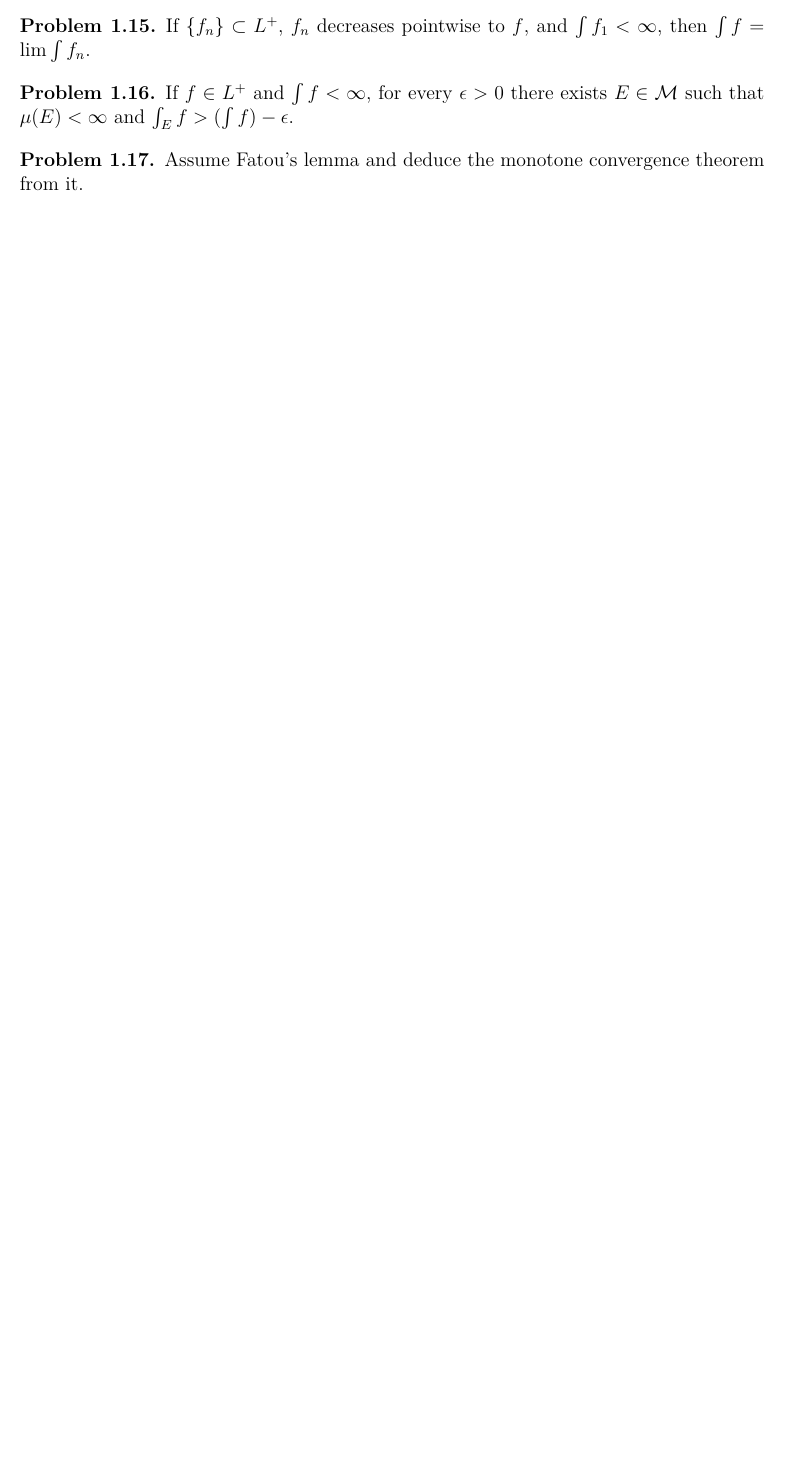
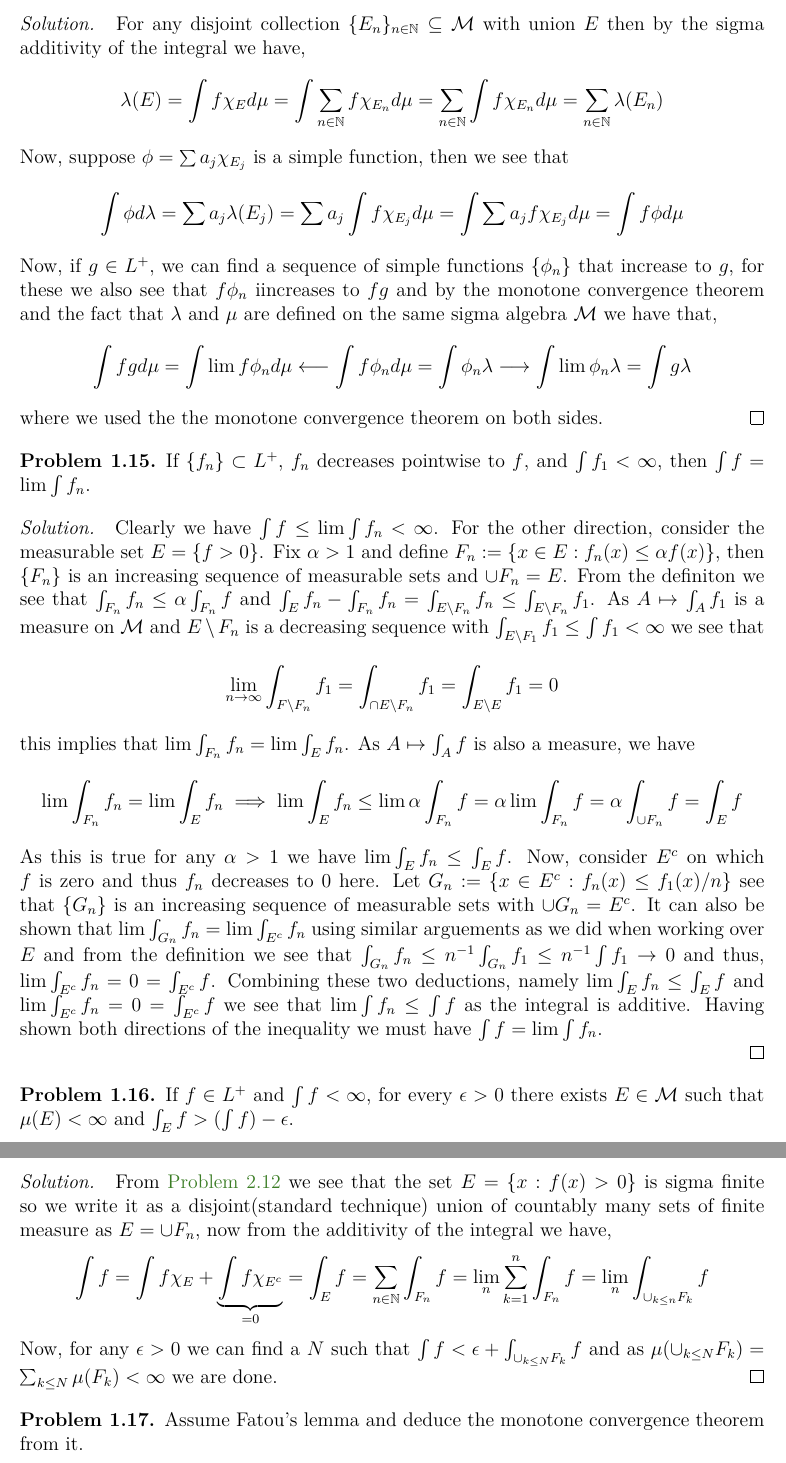
Before and after one commit to ArkarajMukherjee/Folland_RA_Solutions, a LaTeX document (latex_source_code/chapter_2_integration.tex): part of page 8 of 13 before the commit and two parts of pages 9 and 10 of 15 after it, the two joined at a grey line, cut at the place of the change, the shorter picture padded with empty space. Compiled offline with pdfLaTeX.

Commit message:
finished anothe section

```diff
--- a/latex_source_code/chapter_2_integration.tex
+++ b/latex_source_code/chapter_2_integration.tex
@@ -203,3 +221,12 @@ Suppose $\{f_n\} \subset L^+$, $f_n \to f$ pointwise, and $\int f = \lim \int f_
 \begin{problem}\label{prob:2.14}
 If $f \in L^+$, let $\lambda(E) = \int_E f \, d\mu$ for $E \in \mM$. Then $\lambda$ is a measure on $\mM$, and for any $g \in L^+$, $\int g \, d\lambda = \int gf \, d\mu$. (First suppose that $g$ is simple.)
 \end{problem}
+\begin{solution}
+    For any disjoint collection $\{E_n\}_{n\in\bN}\subseteq\mM$ with union $E$ then by the sigma additivity of the integral we have,
+    $$\lambda(E)=\int f\chi_Ed\mu=\int\sum_{n\in\bN}f\chi_{E_n}d\mu=\sum_{n\in\bN}\int f\chi_{E_n}d\mu=\sum_{n\in\bN}\lambda(E_n)$$
+    Now, suppose $\phi=\sum a_j\chi_{E_j}$ is a simple function, then we see that
+    $$\int\phi d\lambda=\sum a_j\lambda(E_j)=\sum a_j\int f\chi_{E_j}d\mu=\int\sum a_jf\chi_{E_j}d\mu=\int f\phi d\mu$$
+    Now, if $g\in L^+,$ we can find a sequence of simple functions $\{\phi_n\}$ that increase to $g$, for these we also see that $f\phi_n$ iincreases to $fg$ and by the monotone convergence theorem and the fact that $\lambda$ and $\mu$ are defined on the same sigma algebra $\mM$ we have that,
+    $$\int fg d\mu=\int\lim f\phi_n d\mu\longleftarrow\int f\phi_n d\mu=\int\phi_n\lambda\longrightarrow \int\lim\phi_n\lambda=\int g\lambda$$
+    where we used the the monotone convergence theorem on both sides.
+\end{solution}
@@ -207,11 +233,32 @@ If $f \in L^+$, let $\lambda(E) = \int_E f \, d\mu$ for $E \in \mM$. Then $\lamb
 \begin{problem}\label{prob:2.15}
 If $\{f_n\} \subset L^+$, $f_n$ decreases pointwise to $f$, and $\int f_1 < \infty$, then $\int f = \lim \int f_n$.
 \end{problem}
+\begin{solution}
+    Clearly we have $\int f\leq\lim\int f_n<\infty$.
+    For the other direction, consider the measurable set $E=\{f>0\}$.
+    Fix $\alpha>1$ and define $F_n:=\{x\in E:f_n(x)\leq\alpha f(x)\}$, then $\{F_n\}$ is an increasing sequence of measurable sets and $\cup F_n=E$.
+    From the definiton we see that $\int_{F_n}f_n\leq\alpha\int_{F_n}f$ and $\int_E f_n-\int_{F_n}f_n=\int_{E\setminus F_n}f_n\leq\int_{E\setminus F_n}f_1$.
+    As $A\mapsto\int_A f_1$ is a measure on $\mM$ and $E\setminus F_n$ is a decreasing sequence with $\int_{E\setminus F_1}f_1\leq\int f_1<\infty$ we see that
+    $$\lim_{n\to\infty}\int_{F\setminus F_n}f_1=\int_{\cap E\setminus F_n}f_1=\int_{E\setminus E}f_1=0$$
+    this implies that $\lim\int_{F_n}f_n=\lim\int_E f_n$.
+    As $A\mapsto\int_Af$ is also a measure, we have
+    $$\lim\int_{F_n}f_n=\lim\int_E f_n\implies\lim\int_Ef_n\leq\lim\alpha\int_{F_n} f=\alpha\lim\int_{F_n}f=\alpha\int_{\cup F_n}f=\int_Ef$$
+    As this is true for any $\alpha>1$ we have $\lim\int_Ef_n\leq\int_Ef$.
+    Now, consider $E^c$ on which $f$ is zero and thus $f_n$ decreases to $0$ here.
+    Let $G_n:=\{x\in E^c:f_n(x)\leq f_1(x)/n\}$ see that $\{G_n\}$ is an increasing sequence of measurable sets with $\cup G_n=E^c$.
+    It can also be shown that $\lim\int_{G_n}f_n=\lim\int_{E^c}f_n$ using similar arguements as we did when working over $E$ and from the definition we see that $\int_{G_n}f_n\leq n^{-1}\int_{G_n}f_1\leq n^{-1}\int f_1\to 0$ and thus, $\lim\int_{E^c}f_n=0=\int_{E^c}f$.
+    Combining these two deductions, namely $\lim\int_Ef_n\leq\int_Ef$ and $\lim\int_{E^c}f_n=0=\int_{E^c}f$ we see that $\lim\int f_n\leq\int f$ as the integral is additive.
+    Having shown both directions of the inequality we must have $\int f=\lim\int f_n$.
 
+\end{solution}
 \begin{problem}\label{prob:2.16}
 If $f \in L^+$ and $\int f < \infty$, for every $\epsilon > 0$ there exists $E \in \mM$ such that $\mu(E) < \infty$ and $\int_E f > (\int f) - \epsilon$.
 \end{problem}
-
+\begin{solution}
+From \hyperref[prob:2.12]{Problem 2.12} we see that the set $E=\{x:f(x)>0\}$ is sigma finite so we write it as a disjoint(standard technique) union of countably many sets of finite measure as $E=\cup F_n$, now from the additivity of the integral we have,
+$$\int f=\int f\chi_E+\underbrace{\int f\chi_{E^c}}_{=0}=\int_E f=\sum_{n\in\bN}\int_{F_n}f=\lim_{n}\sum_{k=1}^n\int_{F_n}f=\lim_n\int_{\cup_{k\leq n}F_k}f$$
+Now, for any $\epsilon>0$ we can find a $N$ such that $\int f<\epsilon+\int_{\cup_{k\leq N}F_k}f$ and as $\mu(\cup_{k\leq N}F_k)=\sum_{k\leq N}\mu(F_k)<\infty$ we are done.
+\end{solution}
 \begin{problem}\label{prob:2.17}
 Assume Fatou's lemma and deduce the monotone convergence theorem from it.
 \end{problem}
```
Also changed, not shown: latex_source_code/chapter_2_integration.pdf, latex_source_code/chapter_2_integration.tex (27 more changed lines).
